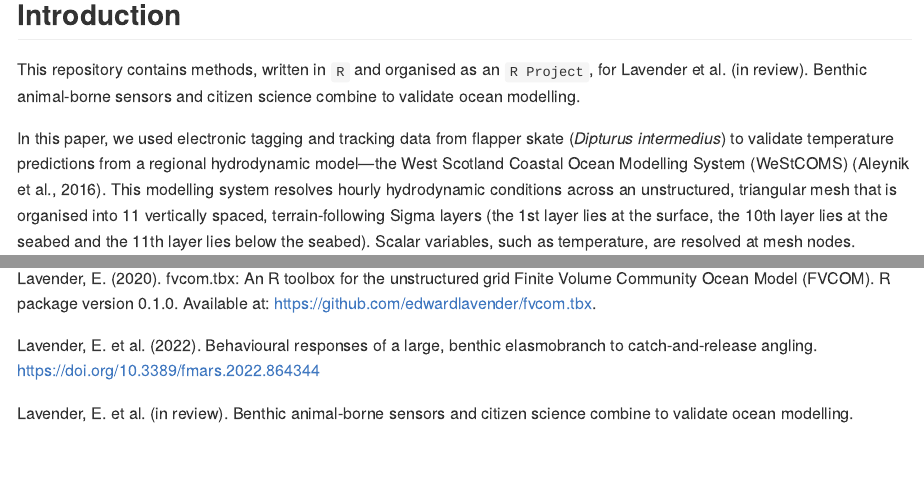
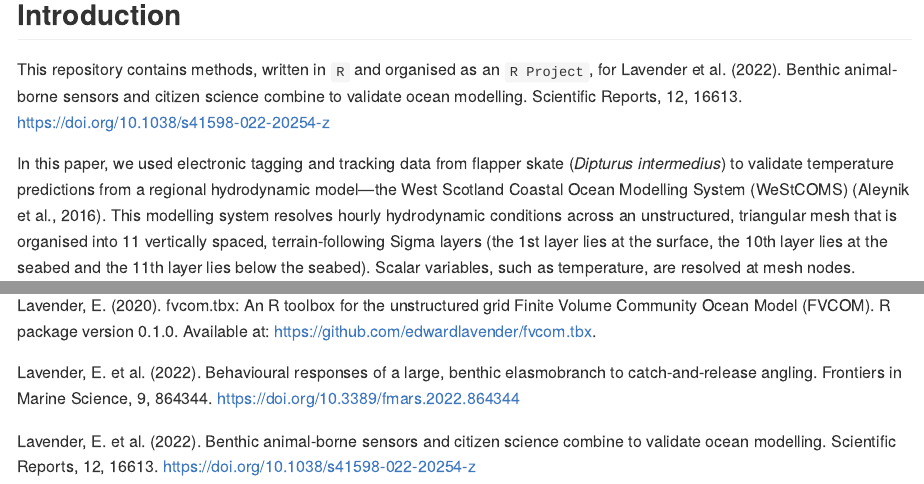
Before and after one commit to edwardlavender/westcoms_validation, an R Markdown document (README.Rmd): the page in a window 1100 px wide, from 590 px down, and a second part further down, joined at a grey line. Rendered offline with R 4.5, knitr and Pandoc, with nearby package versions; badge pictures from the web are left out.

Commit message:
Add article DOI to README.

```diff
--- a/README.Rmd
+++ b/README.Rmd
@@ -15,7 +15,7 @@ output: github_document
 
 ## Introduction
 
-This repository contains methods, written in `R` and organised as an `R Project`, for Lavender et al. (in review). Benthic animal-borne sensors and citizen science combine to validate ocean modelling.
+This repository contains methods, written in `R` and organised as an `R Project`, for Lavender et al. (2022). Benthic animal-borne sensors and citizen science combine to validate ocean modelling. Scientific Reports, 12, 16613. https://doi.org/10.1038/s41598-022-20254-z
 
 In this paper, we used electronic tagging and tracking data from flapper skate (_Dipturus intermedius_) to validate temperature predictions from a regional hydrodynamic model---the West Scotland Coastal Ocean Modelling System (WeStCOMS) (Aleynik et al., 2016). This modelling system resolves hourly hydrodynamic conditions across an unstructured, triangular mesh that is organised into 11 vertically spaced, terrain-following Sigma layers (the 1st layer lies at the surface, the 10th layer lies at the seabed and the 11th layer lies below the seabed). Scalar variables, such as temperature, are resolved at mesh nodes.
 
@@ -91,6 +91,6 @@ Aleynik, D. et al. (2016). A high resolution hydrodynamic model system suitable
 
 Lavender, E. (2020). fvcom.tbx: An R toolbox for the unstructured grid Finite Volume Community Ocean Model (FVCOM). R package version 0.1.0. Available at: https://github.com/edwardlavender/fvcom.tbx.
 
-Lavender, E. et al. (2022). Behavioural responses of a large, benthic elasmobranch to catch-and-release angling. https://doi.org/10.3389/fmars.2022.864344
+Lavender, E. et al. (2022). Behavioural responses of a large, benthic elasmobranch to catch-and-release angling. Frontiers in Marine Science, 9, 864344. https://doi.org/10.3389/fmars.2022.864344
 
-Lavender, E. et al. (in review). Benthic animal-borne sensors and citizen science combine to validate ocean modelling.
+Lavender, E. et al. (2022). Benthic animal-borne sensors and citizen science combine to validate ocean modelling. Scientific Reports, 12, 16613. https://doi.org/10.1038/s41598-022-20254-z
```
Also changed, not shown: README.md.
